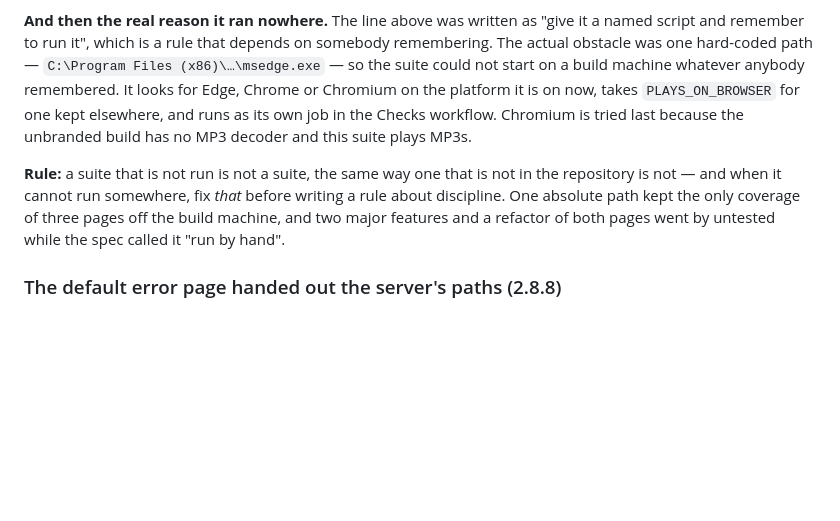
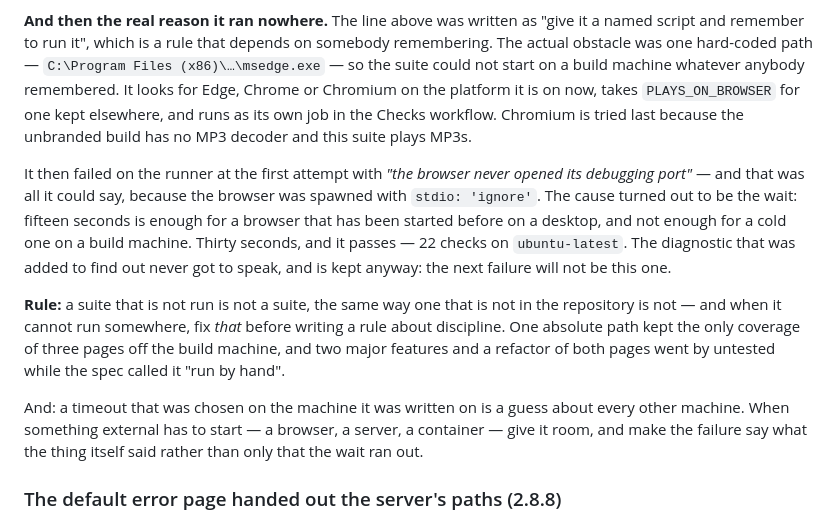
Before and after one commit to Starf0x/my-audiobook-collection, a Markdown page: fixes.md, the part around the change. Drawn GitHub-style; blank space fills up the shorter version.

Commit message:
Record why it would not start on the runner
Fifteen seconds is enough for a browser that has been started before
on a desktop and not enough for a cold one on a build machine. The
diagnostic added to find that out never got to speak; it is kept, so
the next failure will not be this one.

Co-Authored-By: Claude Opus 5 <noreply@anthropic.com>

```diff
--- a/fixes.md
+++ b/fixes.md
@@ -544,11 +544,24 @@ the platform it is on now, takes `PLAYS_ON_BROWSER` for one kept elsewhere, and
 runs as its own job in the Checks workflow. Chromium is tried last because the
 unbranded build has no MP3 decoder and this suite plays MP3s.
 
+It then failed on the runner at the first attempt with *"the browser never opened
+its debugging port"* — and that was all it could say, because the browser was
+spawned with `stdio: 'ignore'`. The cause turned out to be the wait: fifteen
+seconds is enough for a browser that has been started before on a desktop, and
+not enough for a cold one on a build machine. Thirty seconds, and it passes —
+22 checks on `ubuntu-latest`. The diagnostic that was added to find out never
+got to speak, and is kept anyway: the next failure will not be this one.
+
 **Rule:** a suite that is not run is not a suite, the same way one that is not in
 the repository is not — and when it cannot run somewhere, fix *that* before
 writing a rule about discipline. One absolute path kept the only coverage of
 three pages off the build machine, and two major features and a refactor of both
 pages went by untested while the spec called it "run by hand".
+
+And: a timeout that was chosen on the machine it was written on is a guess about
+every other machine. When something external has to start — a browser, a server,
+a container — give it room, and make the failure say what the thing itself said
+rather than only that the wait ran out.
 
 ### The default error page handed out the server's paths (2.8.8)
 
```
